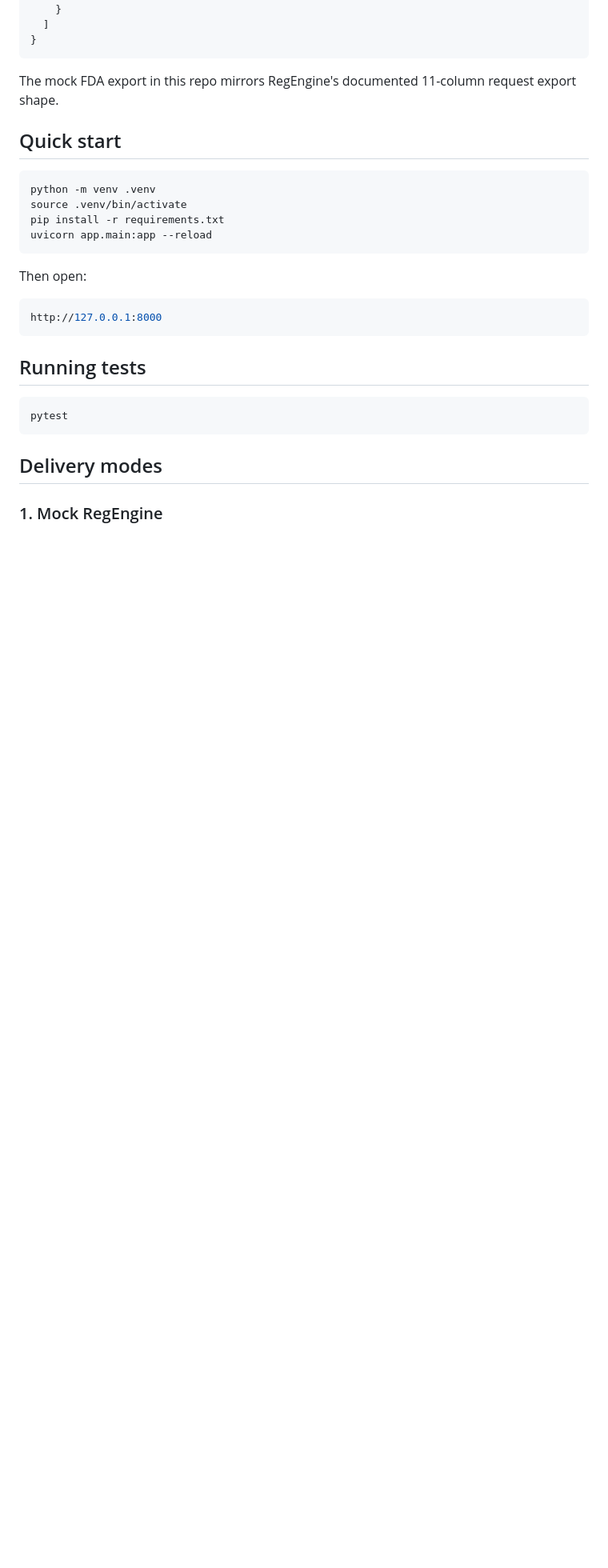
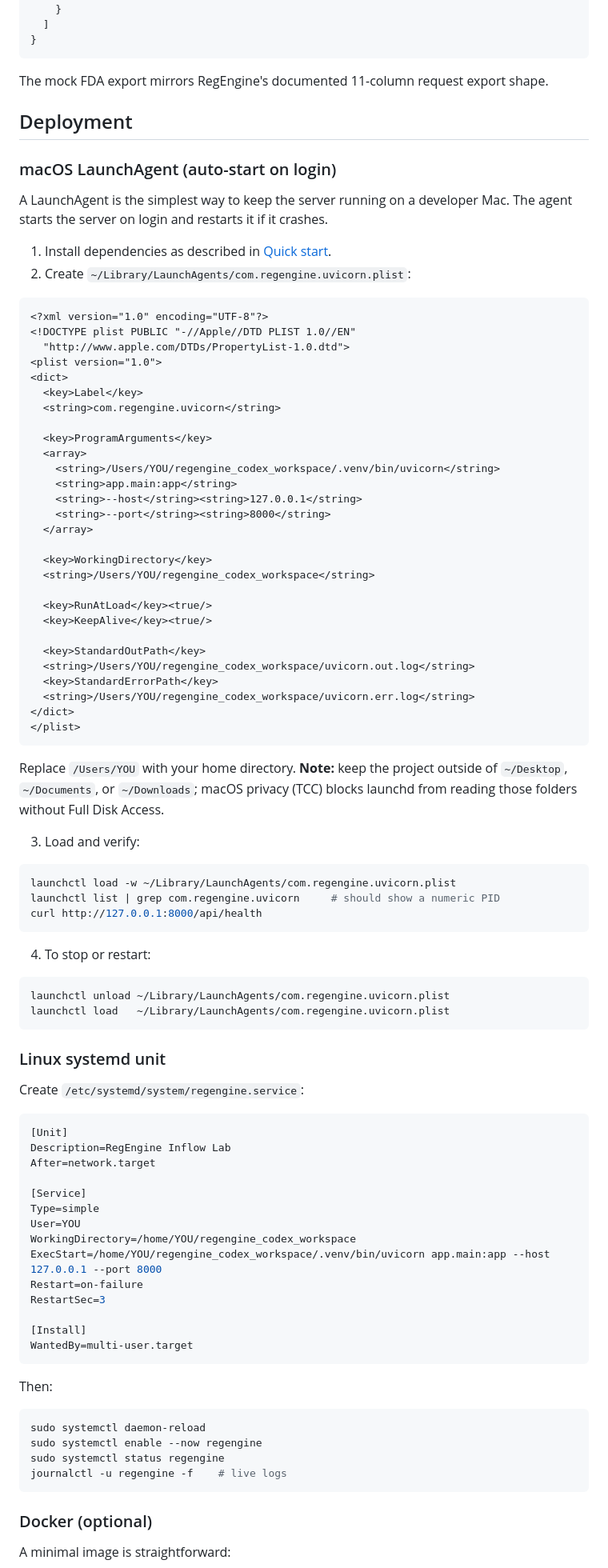
Before and after one commit to PetrefiedThunder/regengine_codex_workspace, a Markdown page: README.md, the part around one of its changes. Shown at 80% size. Rendered like a GitHub page; blank space fills up the shorter version.

````diff
--- a/README.md
+++ b/README.md
@@ -61,30 +196,96 @@ The live delivery client is aligned with the current RegEngine integration docs:
 }
 ```
 
-The mock FDA export in this repo mirrors RegEngine's documented 11-column request export shape.
+The mock FDA export mirrors RegEngine's documented 11-column request export shape.
 
-## Quick start
+## Deployment
+
+### macOS LaunchAgent (auto-start on login)
+
+A LaunchAgent is the simplest way to keep the server running on a developer Mac. The agent starts the server on login and restarts it if it crashes.
+
+1. Install dependencies as described in [Quick start](#quick-start-local-dev).
+2. Create `~/Library/LaunchAgents/com.regengine.uvicorn.plist`:
+
+```xml
+<?xml version="1.0" encoding="UTF-8"?>
+<!DOCTYPE plist PUBLIC "-//Apple//DTD PLIST 1.0//EN"
+  "http://www.apple.com/DTDs/PropertyList-1.0.dtd">
+<plist version="1.0">
+<dict>
+  <key>Label</key>
+  <string>com.regengine.uvicorn</string>
+
+  <key>ProgramArguments</key>
+  <array>
+    <string>/Users/YOU/regengine_codex_workspace/.venv/bin/uvicorn</string>
+    <string>app.main:app</string>
+    <string>--host</string><string>127.0.0.1</string>
+    <string>--port</string><string>8000</string>
+  </array>
+
+  <key>WorkingDirectory</key>
+  <string>/Users/YOU/regengine_codex_workspace</string>
+
+  <key>RunAtLoad</key><true/>
+  <key>KeepAlive</key><true/>
+
+  <key>StandardOutPath</key>
+  <string>/Users/YOU/regengine_codex_workspace/uvicorn.out.log</string>
+  <key>StandardErrorPath</key>
+  <string>/Users/YOU/regengine_codex_workspace/uvicorn.err.log</string>
+</dict>
+</plist>
+```
+
+Replace `/Users/YOU` with your home directory. **Note:** keep the project outside of `~/Desktop`, `~/Documents`, or `~/Downloads`; macOS privacy (TCC) blocks launchd from reading those folders without Full Disk Access.
+
+3. Load and verify:
 
 ```bash
-python -m venv .venv
-source .venv/bin/activate
-pip install -r requirements.txt
-uvicorn app.main:app --reload
+launchctl load -w ~/Library/LaunchAgents/com.regengine.uvicorn.plist
+launchctl list | grep com.regengine.uvicorn     # should show a numeric PID
+curl http://127.0.0.1:8000/api/health
 ```
 
-Then open:
+4. To stop or restart:
 
 ```bash
-http://127.0.0.1:8000
+launchctl unload ~/Library/LaunchAgents/com.regengine.uvicorn.plist
+launchctl load   ~/Library/LaunchAgents/com.regengine.uvicorn.plist
 ```
 
-## Running tests
+### Linux systemd unit
+
+Create `/etc/systemd/system/regengine.service`:
+
+```ini
+[Unit]
+Description=RegEngine Inflow Lab
+After=network.target
+
+[Service]
+Type=simple
+User=YOU
+WorkingDirectory=/home/YOU/regengine_codex_workspace
+ExecStart=/home/YOU/regengine_codex_workspace/.venv/bin/uvicorn app.main:app --host 127.0.0.1 --port 8000
+Restart=on-failure
+RestartSec=3
+
+[Install]
+WantedBy=multi-user.target
+```
+
+Then:
 
 ```bash
-pytest
+sudo systemctl daemon-reload
+sudo systemctl enable --now regengine
+sudo systemctl status regengine
+journalctl -u regengine -f    # live logs
 ```
 
-## Delivery modes
+### Docker (optional)
 
-### 1. Mock RegEngine
+A minimal image is straightforward:
 
````
Also changed, not shown: other parts of README.md (+203 -172 lines).
